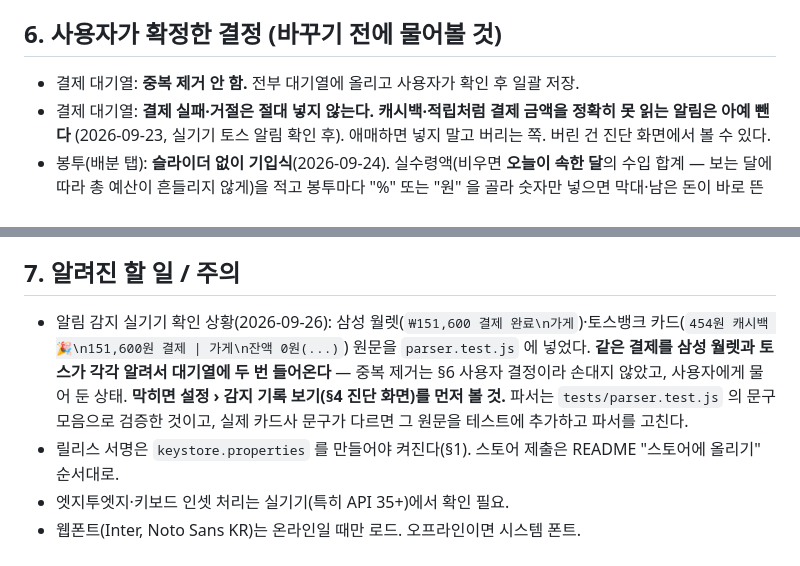
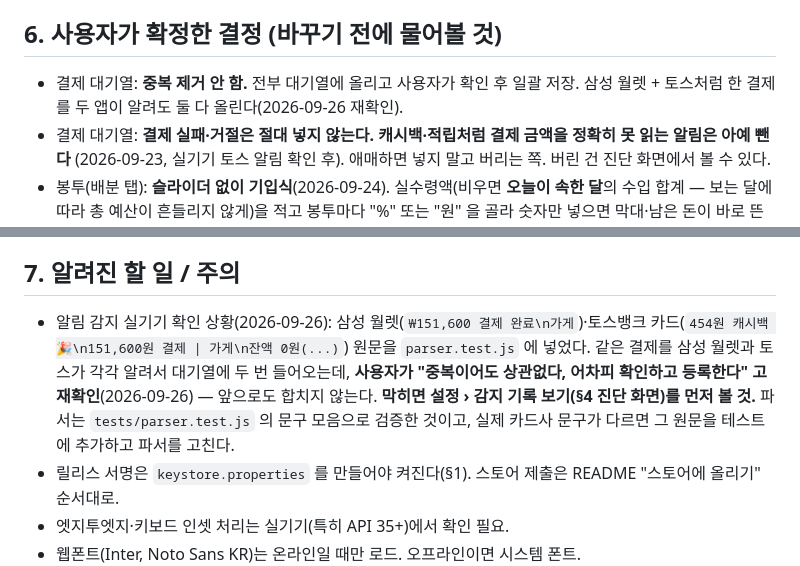
Before and after one commit to yunjae305/GamingBudget, a Markdown page: CLAUDE.md, 2 parts joined by grey strips. Drawn GitHub-style.

Commit message:
CLAUDE.md: 대기열 중복 허용 재확인 (삼성 월렛+토스 이중 알림)
Co-Authored-By: Claude Fable 5.1 <noreply@anthropic.com>
Claude-Session: https://claude.ai/code/session_012zTKLanePEPvaTm7jDMMJM

```diff
--- a/CLAUDE.md
+++ b/CLAUDE.md
@@ -168,7 +168,7 @@ ledger/
 
 ## 6. 사용자가 확정한 결정 (바꾸기 전에 물어볼 것)
 
-- 결제 대기열: **중복 제거 안 함.** 전부 대기열에 올리고 사용자가 확인 후 일괄 저장.
+- 결제 대기열: **중복 제거 안 함.** 전부 대기열에 올리고 사용자가 확인 후 일괄 저장. 삼성 월렛 + 토스처럼 한 결제를 두 앱이 알려도 둘 다 올린다(2026-09-26 재확인).
 - 결제 대기열: **결제 실패·거절은 절대 넣지 않는다. 캐시백·적립처럼 결제 금액을 정확히 못 읽는 알림은 아예 뺀다** (2026-09-23, 실기기 토스 알림 확인 후). 애매하면 넣지 말고 버리는 쪽. 버린 건 진단 화면에서 볼 수 있다.
 - 봉투(배분 탭): **슬라이더 없이 기입식**(2026-09-24). 실수령액(비우면 **오늘이 속한 달**의 수입 합계 — 보는 달에 따라 총 예산이 흔들리지 않게)을 적고 봉투마다 "%" 또는 "원" 을 골라 숫자만 넣으면 막대·남은 돈이 바로 뜬다(`envPct`/`envAmt`, `mode`). 합계 100% 이내로 제한 — 넘치는 입력은 남은 몫까지만 받고 토스트. 예산 봉투는 `plan.budgetEnv` 또는 이름에 "생활" 이 들어간 봉투(`budgetEnv()`), 그 금액이 자동으로 총 예산. 보내기 버튼은 없다.
 - **탭마다 역할이 겹치지 않게** 한다(2026-09-24 사용자 원칙): 내역=기록·달력·대기열, 예산=오늘 쓸 수 있는 돈·총 예산·카테고리 예산, 통계=그래프·AI, 게임=게임 결제, 자산=구성 원그래프·항목·저축 목표, 배분=실수령액 봉투 나누기. 저축 목표는 배분에서 자산으로 옮겼다.
@@ -193,7 +193,7 @@ ledger/
 
 ## 7. 알려진 할 일 / 주의
 
-- 알림 감지 실기기 확인 상황(2026-09-26): 삼성 월렛(`₩151,600 결제 완료\n가게`)·토스뱅크 카드(`454원 캐시백 🎉\n151,600원 결제 | 가게\n잔액 0원(...)`) 원문을 `parser.test.js` 에 넣었다. **같은 결제를 삼성 월렛과 토스가 각각 알려서 대기열에 두 번 들어온다** — 중복 제거는 §6 사용자 결정이라 손대지 않았고, 사용자에게 물어 둔 상태. **막히면 설정 › 감지 기록 보기(§4 진단 화면)를 먼저 볼 것.** 파서는 `tests/parser.test.js` 의 문구 모음으로 검증한 것이고, 실제 카드사 문구가 다르면 그 원문을 테스트에 추가하고 파서를 고친다.
+- 알림 감지 실기기 확인 상황(2026-09-26): 삼성 월렛(`₩151,600 결제 완료\n가게`)·토스뱅크 카드(`454원 캐시백 🎉\n151,600원 결제 | 가게\n잔액 0원(...)`) 원문을 `parser.test.js` 에 넣었다. 같은 결제를 삼성 월렛과 토스가 각각 알려서 대기열에 두 번 들어오는데, **사용자가 "중복이어도 상관없다, 어차피 확인하고 등록한다" 고 재확인**(2026-09-26) — 앞으로도 합치지 않는다. **막히면 설정 › 감지 기록 보기(§4 진단 화면)를 먼저 볼 것.** 파서는 `tests/parser.test.js` 의 문구 모음으로 검증한 것이고, 실제 카드사 문구가 다르면 그 원문을 테스트에 추가하고 파서를 고친다.
 - 릴리스 서명은 `keystore.properties` 를 만들어야 켜진다(§1). 스토어 제출은 README "스토어에 올리기" 순서대로.
 - 엣지투엣지·키보드 인셋 처리는 실기기(특히 API 35+)에서 확인 필요.
 - 웹폰트(Inter, Noto Sans KR)는 온라인일 때만 로드. 오프라인이면 시스템 폰트.
```
